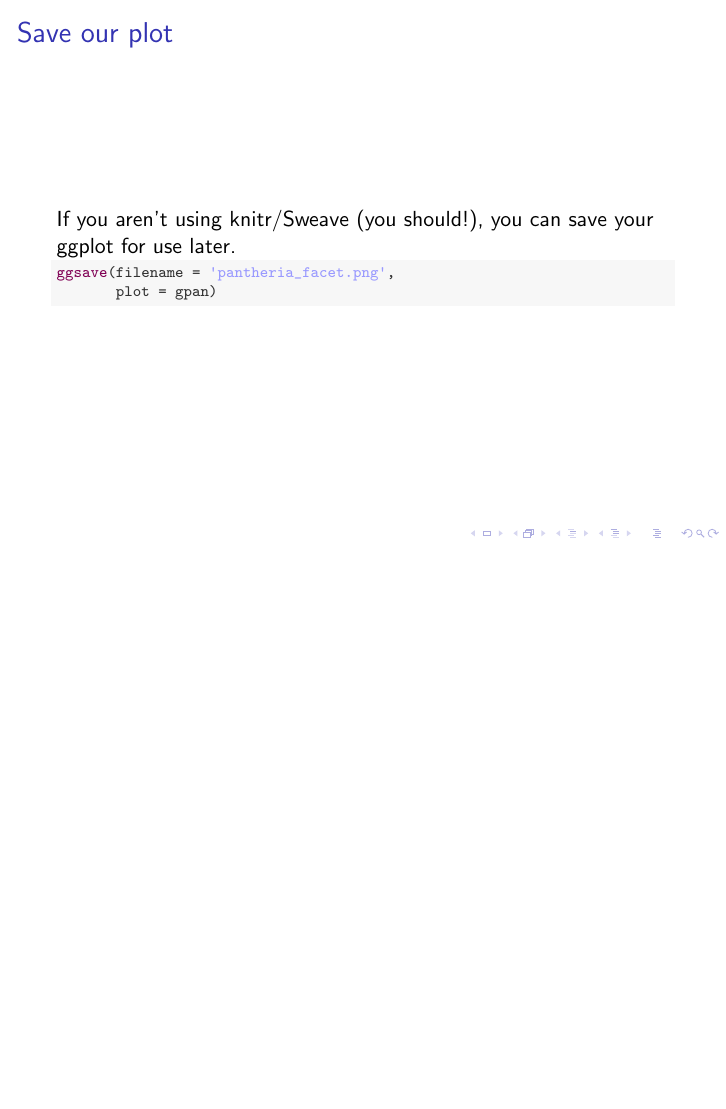
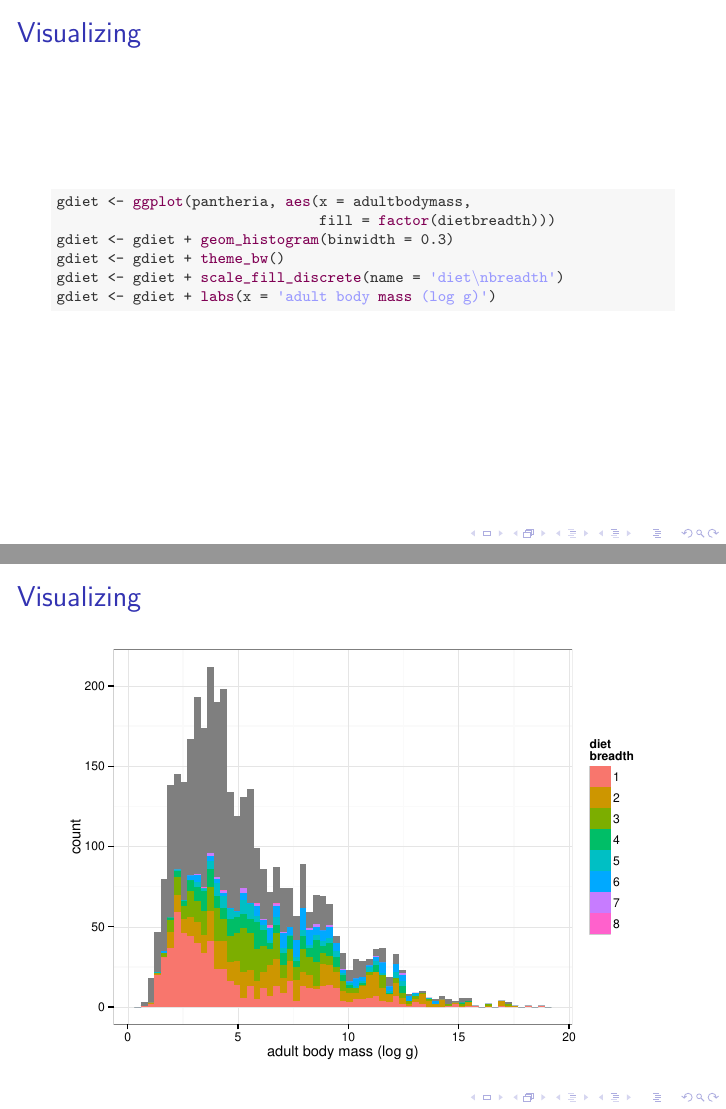
Before and after one commit to psmits/presentations, LaTeX slides (ggplot_tutorial/tutorial_2.tex): page 25 of 25 before the commit and pages 25 and 26 of 27 after it, the two joined at a grey line, the shorter picture padded with empty space. Compiled offline with pdfLaTeX.

Commit message:
ggplot tutorial 2 finish?

```diff
--- a/ggplot_tutorial/tutorial_2.tex
+++ b/ggplot_tutorial/tutorial_2.tex
@@ -512,6 +512,33 @@ gpan <- gpan + \hlfunctioncall{facet_wrap}(~ order)
 \end{frame}
 
 \begin{frame}[fragile]
+  \frametitle{Visualizing}
+\begin{knitrout}\scriptsize
+\definecolor{shadecolor}{rgb}{0.969, 0.969, 0.969}\color{fgcolor}\begin{kframe}
+\begin{alltt}
+gdiet <- \hlfunctioncall{ggplot}(pantheria, \hlfunctioncall{aes}(x = adultbodymass,
+                               fill = \hlfunctioncall{factor}(dietbreadth)))
+gdiet <- gdiet + \hlfunctioncall{geom_histogram}(binwidth = 0.3)
+gdiet <- gdiet + \hlfunctioncall{theme_bw}()
+gdiet <- gdiet + \hlfunctioncall{scale_fill_discrete}(name = \hlstring{'diet\textbackslash{}nbreadth'})
+gdiet <- gdiet + \hlfunctioncall{labs}(x = \hlstring{'adult body \hlfunctioncall{mass} (log g)'})
+\end{alltt}
+\end{kframe}
+\end{knitrout}
+
+\end{frame}
+
+\begin{frame}[fragile]
+  \frametitle{Visualizing}
+\begin{knitrout}\scriptsize
+\definecolor{shadecolor}{rgb}{0.969, 0.969, 0.969}\color{fgcolor}
+\includegraphics[width=\maxwidth]{figure/unnamed-chunk-25}
+
+\end{knitrout}
+
+\end{frame}
+
+\begin{frame}[fragile]
   \frametitle{Save our plot}
 
   If you aren't using knitr/Sweave (you should!), you can save your ggplot for use later.
```
Also changed, not shown: ggplot_tutorial/figure/unnamed-chunk-10.pdf, ggplot_tutorial/figure/unnamed-chunk-12.pdf, ggplot_tutorial/figure/unnamed-chunk-21.pdf, ggplot_tutorial/figure/unnamed-chunk-23.pdf, ggplot_tutorial/figure/unnamed-chunk-25.pdf (added), ggplot_tutorial/figure/unnamed-chunk-5.pdf, ggplot_tutorial/figure/unnamed-chunk-7.pdf, ggplot_tutorial/tutorial_2.pdf, ggplot_tutorial/tutorial_2.tex (8 more changed lines), 3 other files.
